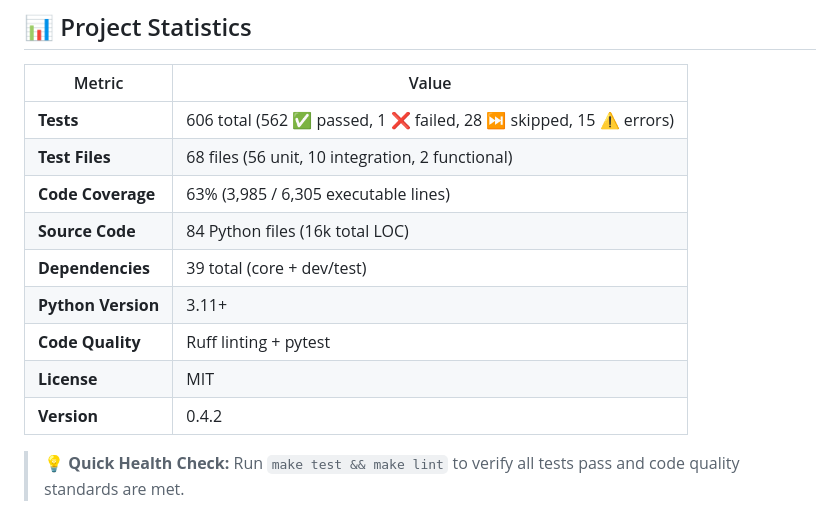
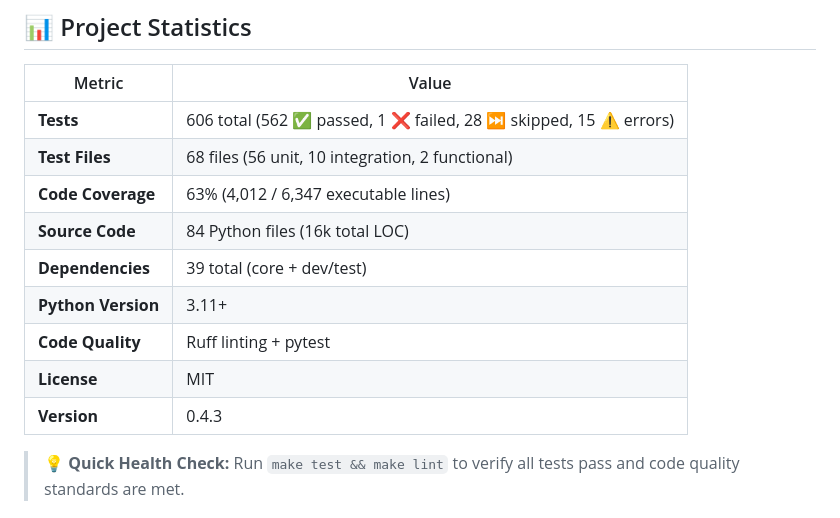
Before and after one commit to HighwayofLife/basketball-stats-tracker, a Markdown page: README.md, the part around the change. GitHub-like rendering.

Commit message:
Update code stats

```diff
--- a/README.md
+++ b/README.md
@@ -11,13 +11,13 @@ A comprehensive basketball statistics management system designed for small leagu
 |--------|-------|
 | **Tests** | 606 total (562 ✅ passed, 1 ❌ failed, 28 ⏭️ skipped, 15 ⚠️ errors) |
 | **Test Files** | 68 files (56 unit, 10 integration, 2 functional) |
-| **Code Coverage** | 63% (3,985 / 6,305 executable lines) |
+| **Code Coverage** | 63% (4,012 / 6,347 executable lines) |
 | **Source Code** | 84 Python files (16k total LOC) |
 | **Dependencies** | 39 total (core + dev/test) |
 | **Python Version** | 3.11+ |
 | **Code Quality** | Ruff linting + pytest |
 | **License** | MIT |
-| **Version** | 0.4.2 |
+| **Version** | 0.4.3 |
 
 > 💡 **Quick Health Check:** Run `make test && make lint` to verify all tests pass and
 > code quality standards are met.
```
